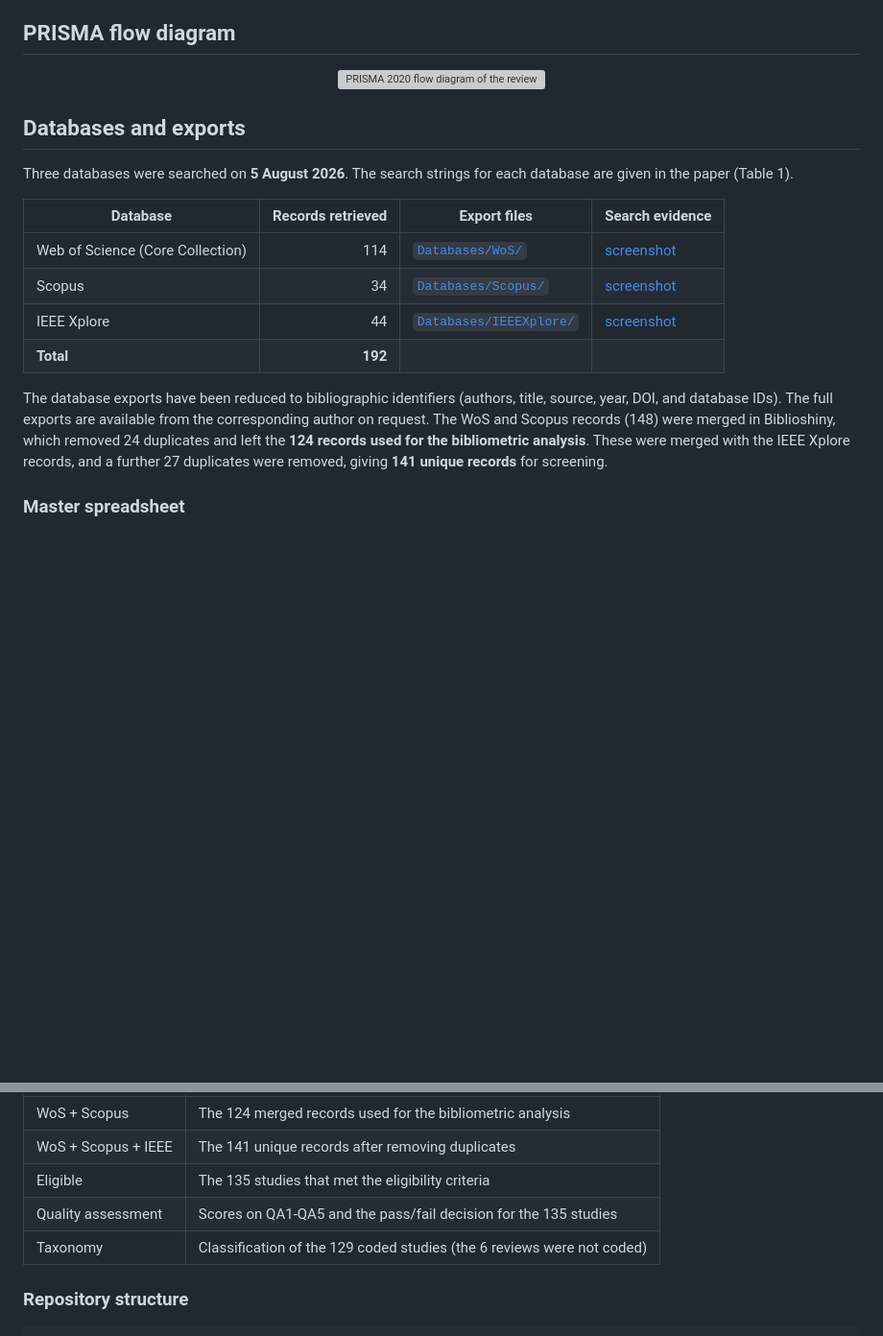
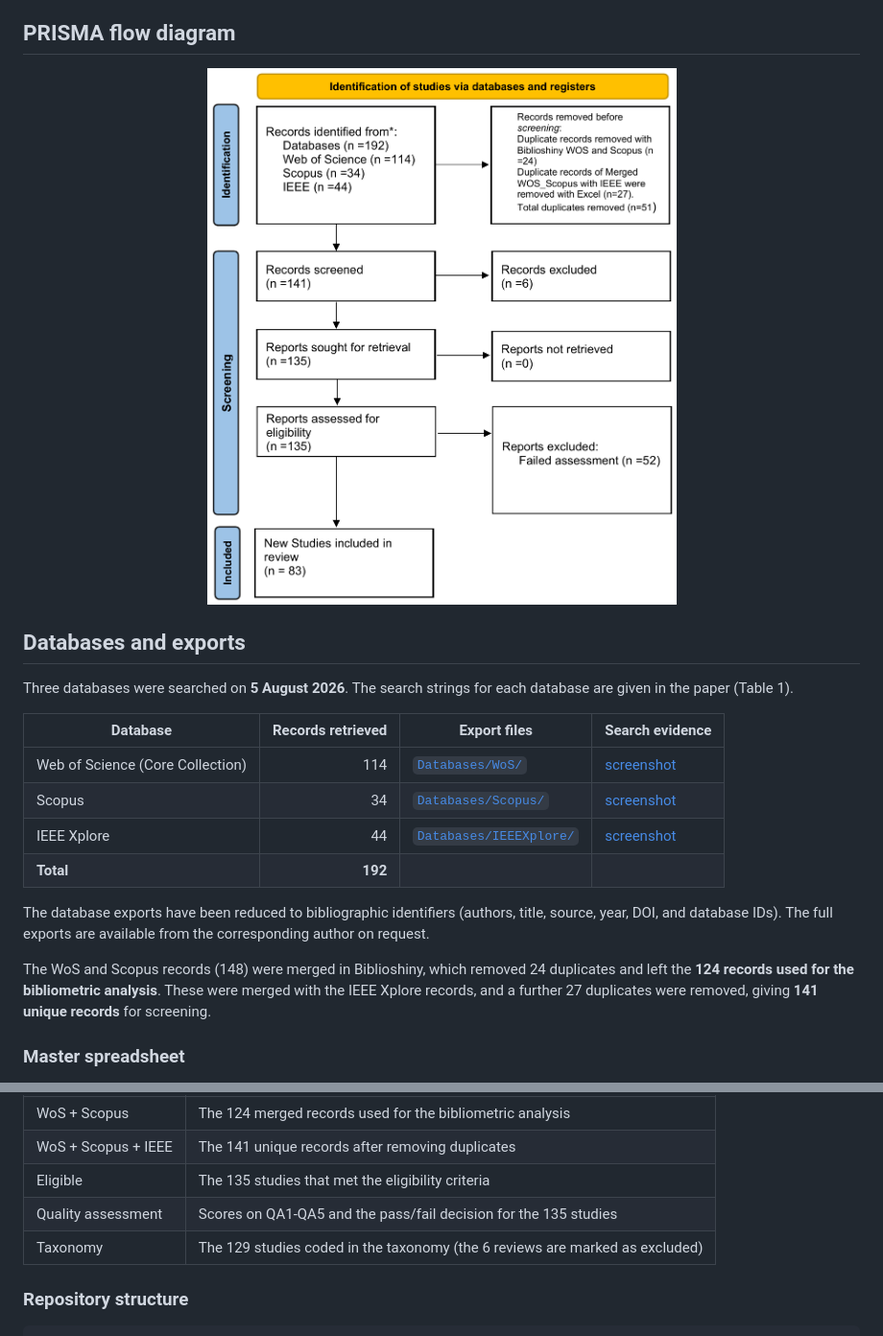
Before and after one commit to Aromoyeibm/RL-IL-DOM-SLR, a Markdown page: README.md, 2 parts joined by grey strips. Shown at 96% size. Drawn GitHub-style; pictures changed too: figures/PRISMA.png (added); blank space fills up the shorter version; grey boxes are pictures that could not be loaded.

Commit message:
Fix PRISMA image and table layout

```diff
--- a/README.md
+++ b/README.md
@@ -22,7 +22,7 @@ Robots that handle fragile and deformable objects, ranging from food and fabric
 ## PRISMA flow diagram
 
 <p align="center">
-  <img src="figures/PRISMA.pdf" alt="PRISMA 2020 flow diagram of the review" width="700">
+  <img src="figures/PRISMA.png" alt="PRISMA 2020 flow diagram of the review" width="700">
 </p>
 
 ## Databases and exports
@@ -35,7 +35,9 @@ Three databases were searched on **5 August 2026**. The search strings for each
 | Scopus                           |                34 | [`Databases/Scopus/`](Databases/Scopus/)         | [screenshot](Databases/Scopus/Scopus_search_evidence.png)         |
 | IEEE Xplore                      |                44 | [`Databases/IEEEXplore/`](Databases/IEEEXplore/) | [screenshot](Databases/IEEEXplore/IEEEXplore_search_evidence.png) |
 | **Total**                        |           **192** |                                                  |                                                                   |
+
 The database exports have been reduced to bibliographic identifiers (authors, title, source, year, DOI, and database IDs). The full exports are available from the corresponding author on request.
+
 The WoS and Scopus records (148) were merged in Biblioshiny, which removed 24 duplicates and left the **124 records used for the bibliometric analysis**. These were merged with the IEEE Xplore records, and a further 27 duplicates were removed, giving **141 unique records** for screening.
 
 ### Master spreadsheet
@@ -48,7 +50,7 @@ The WoS and Scopus records (148) were merged in Biblioshiny, which removed 24 du
 | WoS + Scopus + IEEE | The 141 unique records after removing duplicates                       |
 | Eligible            | The 135 studies that met the eligibility criteria                      |
 | Quality assessment  | Scores on QA1-QA5 and the pass/fail decision for the 135 studies       |
-| Taxonomy            | Classification of the 129 coded studies (the 6 reviews were not coded) |
+| Taxonomy            | The 129 studies coded in the taxonomy (the 6 reviews are marked as excluded) |
 
 ### Repository structure
 
```
Also changed, not shown: other parts of README.md (+1 -1 lines).
